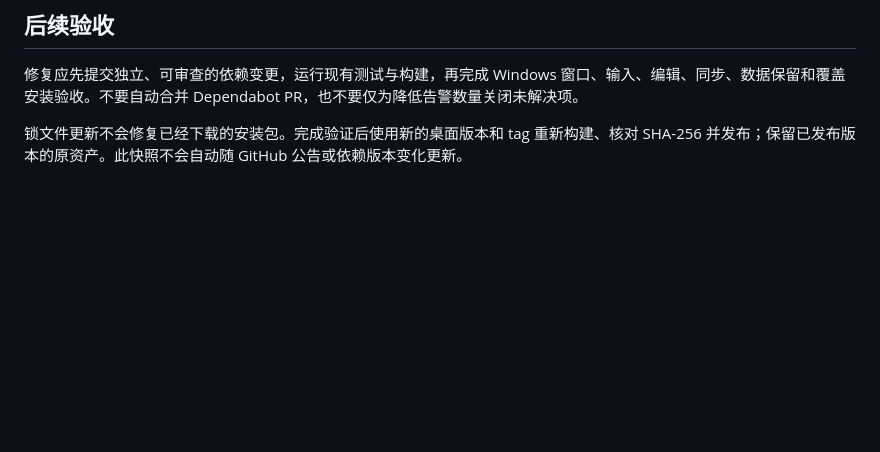
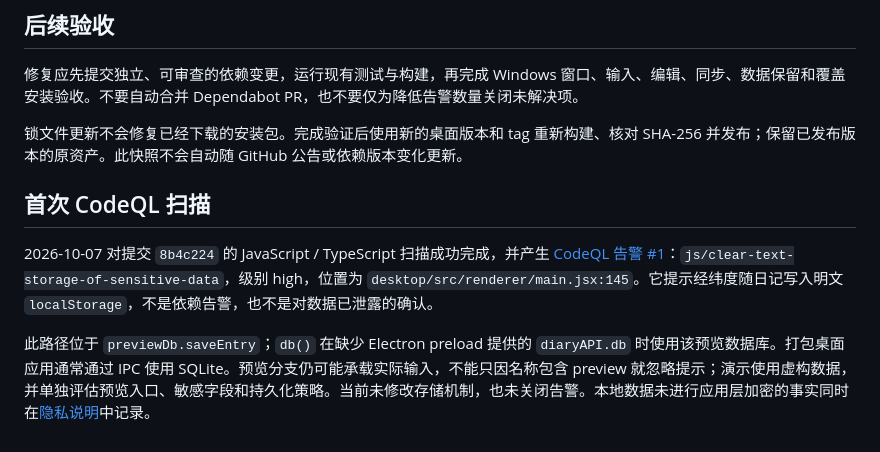
Before and after one commit to zhongshuyi/diary, a Markdown page: docs/dependency-security.md, the part around the change. Drawn GitHub-style; blank space fills up the shorter version.

Commit message:
docs: record initial CodeQL privacy finding and preview storage

```diff
--- a/docs/dependency-security.md
+++ b/docs/dependency-security.md
@@ -46,3 +46,9 @@ Dependabot 将 5 条标为 `runtime`、14 条标为 `development`。其中 Elect
 修复应先提交独立、可审查的依赖变更，运行现有测试与构建，再完成 Windows 窗口、输入、编辑、同步、数据保留和覆盖安装验收。不要自动合并 Dependabot PR，也不要仅为降低告警数量关闭未解决项。
 
 锁文件更新不会修复已经下载的安装包。完成验证后使用新的桌面版本和 tag 重新构建、核对 SHA-256 并发布；保留已发布版本的原资产。此快照不会自动随 GitHub 公告或依赖版本变化更新。
+
+## 首次 CodeQL 扫描
+
+2026-10-07 对提交 `8b4c224` 的 JavaScript / TypeScript 扫描成功完成，并产生 [CodeQL 告警 #1](https://github.com/zhongshuyi/diary/security/code-scanning/1)：`js/clear-text-storage-of-sensitive-data`，级别 high，位置为 `desktop/src/renderer/main.jsx:145`。它提示经纬度随日记写入明文 `localStorage`，不是依赖告警，也不是对数据已泄露的确认。
+
+此路径位于 `previewDb.saveEntry`；`db()` 在缺少 Electron preload 提供的 `diaryAPI.db` 时使用该预览数据库。打包桌面应用通常通过 IPC 使用 SQLite。预览分支仍可能承载实际输入，不能只因名称包含 preview 就忽略提示；演示使用虚构数据，并单独评估预览入口、敏感字段和持久化策略。当前未修改存储机制，也未关闭告警。本地数据未进行应用层加密的事实同时在[隐私说明](../PRIVACY.md)中记录。
```
Also changed, not shown: PRIVACY.md (+2 -0 lines).
